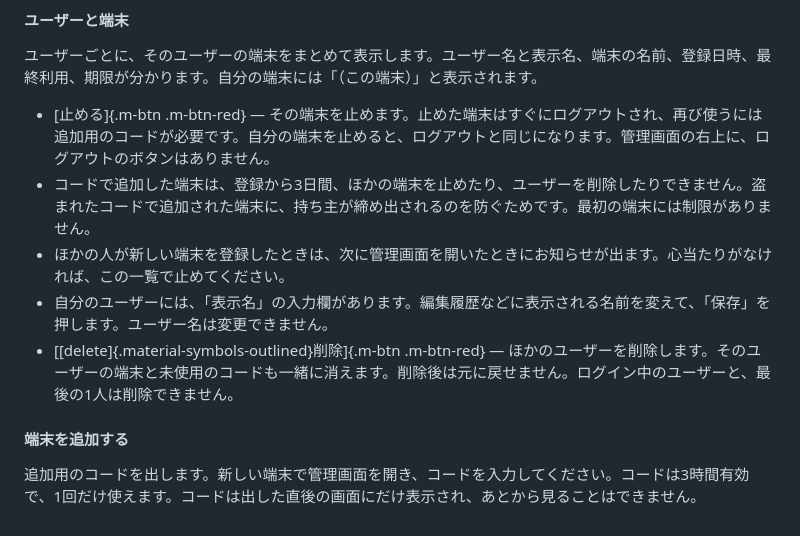
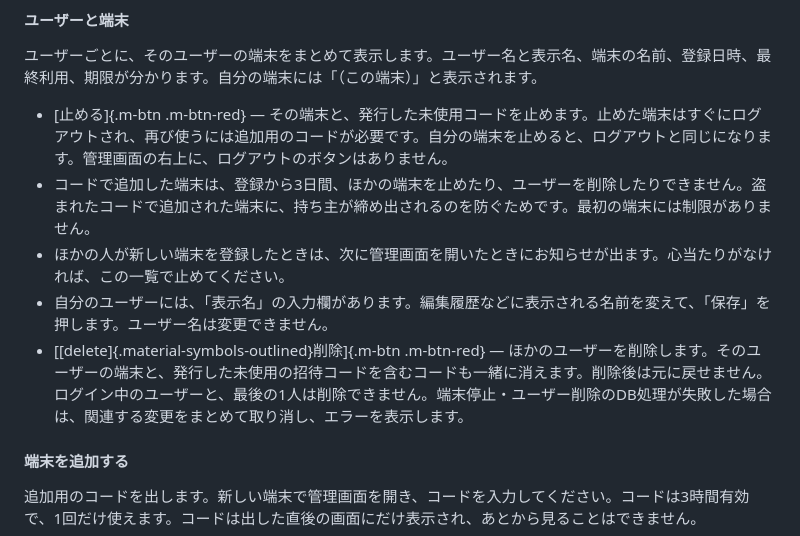
Before and after one commit to yoshihik0/mikanBox-flat, a Markdown page: mikanBox/docs/help_ja.md, the part around the change. Drawn GitHub-style.

```diff
--- a/mikanBox/docs/help_ja.md
+++ b/mikanBox/docs/help_ja.md
@@ -735,11 +735,11 @@ AIが操作対象を確認するためのURLです。通常は空欄のままで
 
 ユーザーごとに、そのユーザーの端末をまとめて表示します。ユーザー名と表示名、端末の名前、登録日時、最終利用、期限が分かります。自分の端末には「（この端末）」と表示されます。
 
-- [止める]{.m-btn .m-btn-red} — その端末を止めます。止めた端末はすぐにログアウトされ、再び使うには追加用のコードが必要です。自分の端末を止めると、ログアウトと同じになります。管理画面の右上に、ログアウトのボタンはありません。
+- [止める]{.m-btn .m-btn-red} — その端末と、発行した未使用コードを止めます。止めた端末はすぐにログアウトされ、再び使うには追加用のコードが必要です。自分の端末を止めると、ログアウトと同じになります。管理画面の右上に、ログアウトのボタンはありません。
 - コードで追加した端末は、登録から3日間、ほかの端末を止めたり、ユーザーを削除したりできません。盗まれたコードで追加された端末に、持ち主が締め出されるのを防ぐためです。最初の端末には制限がありません。
 - ほかの人が新しい端末を登録したときは、次に管理画面を開いたときにお知らせが出ます。心当たりがなければ、この一覧で止めてください。
 - 自分のユーザーには、「表示名」の入力欄があります。編集履歴などに表示される名前を変えて、「保存」を押します。ユーザー名は変更できません。
-- [[delete]{.material-symbols-outlined}削除]{.m-btn .m-btn-red} — ほかのユーザーを削除します。そのユーザーの端末と未使用のコードも一緒に消えます。削除後は元に戻せません。ログイン中のユーザーと、最後の1人は削除できません。
+- [[delete]{.material-symbols-outlined}削除]{.m-btn .m-btn-red} — ほかのユーザーを削除します。そのユーザーの端末と、発行した未使用の招待コードを含むコードも一緒に消えます。削除後は元に戻せません。ログイン中のユーザーと、最後の1人は削除できません。端末停止・ユーザー削除のDB処理が失敗した場合は、関連する変更をまとめて取り消し、エラーを表示します。
 
 #### 端末を追加する
 
```
Also changed, not shown: mikanBox/docs/help_en.md (+2 -2 lines).
